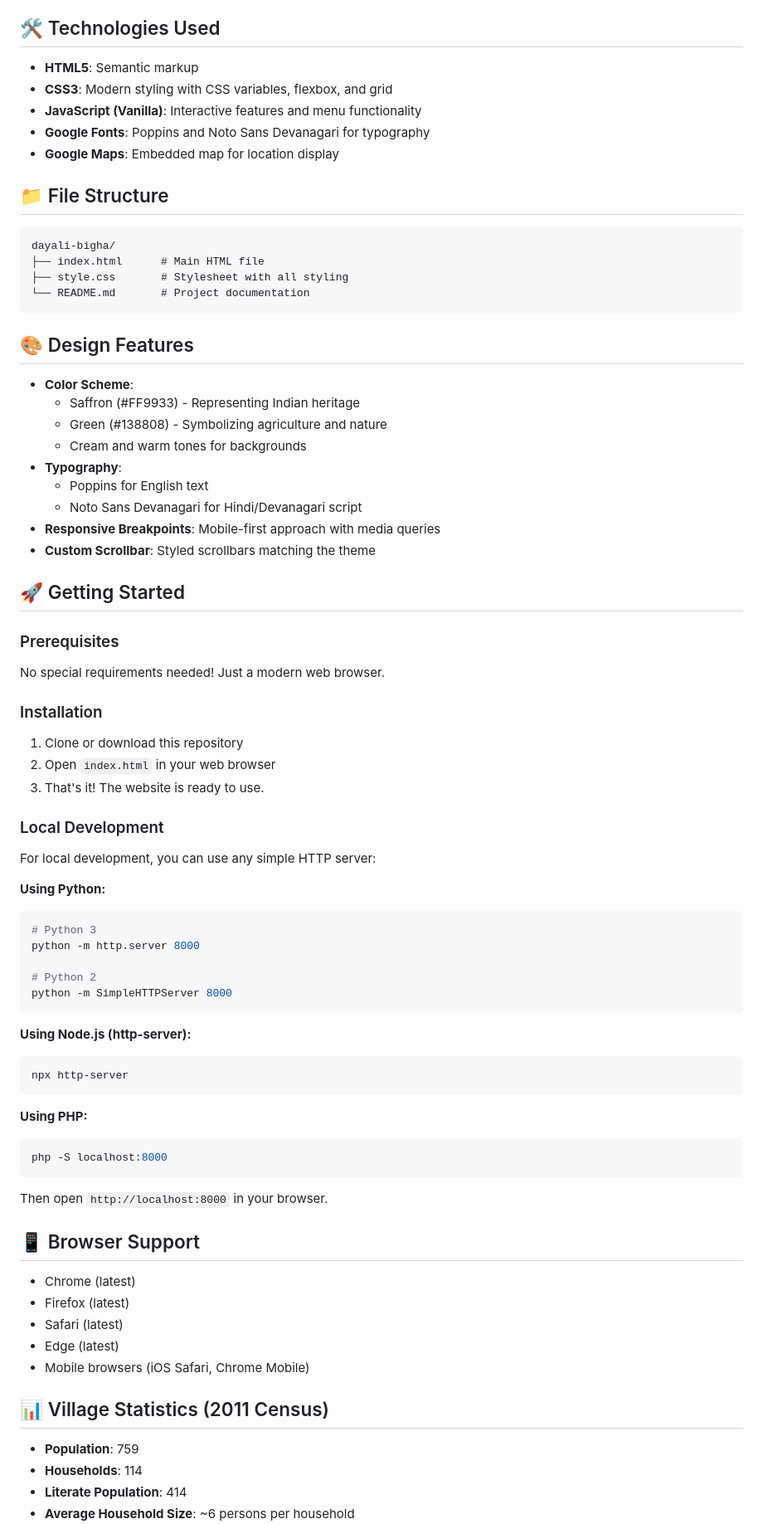
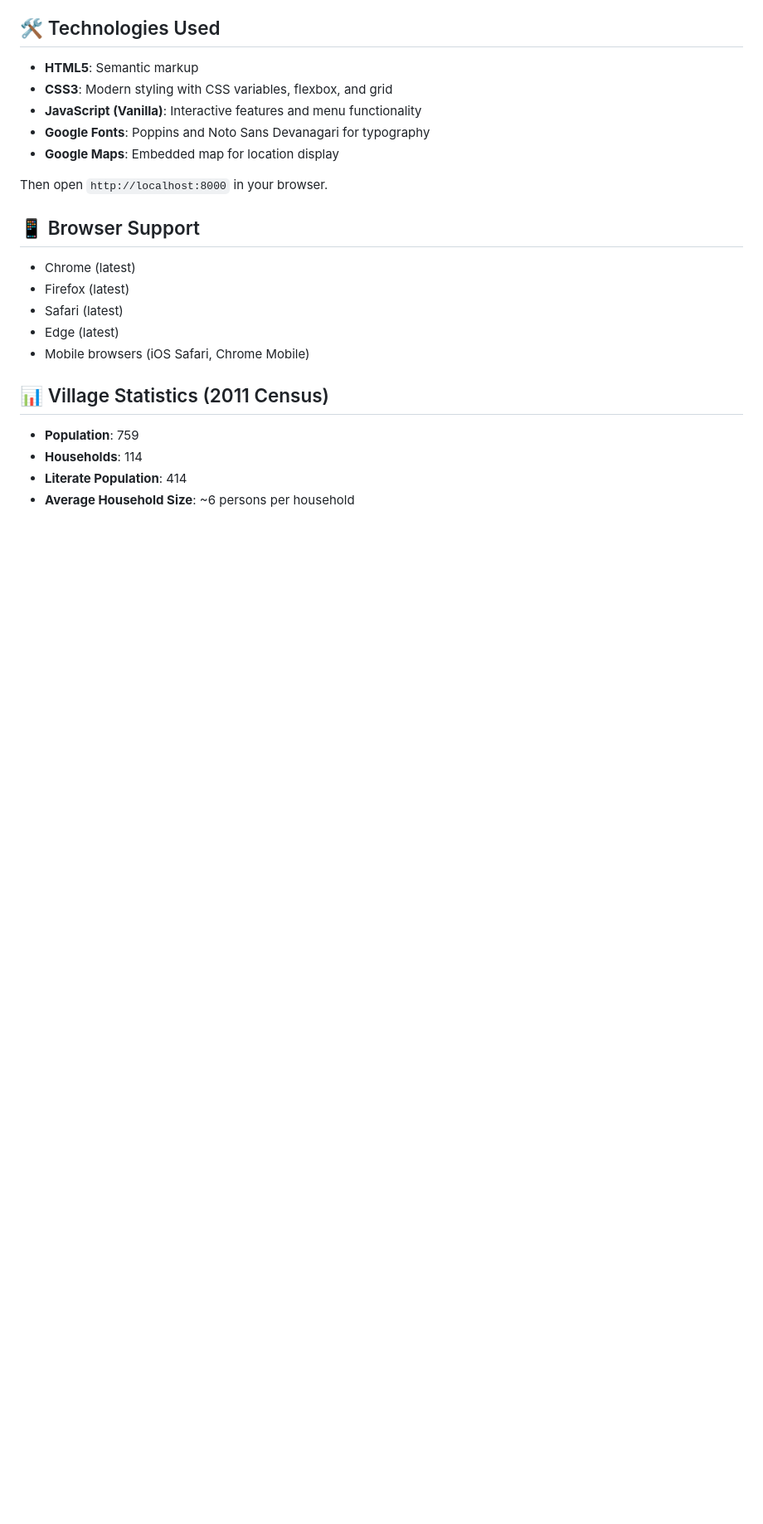
Before and after one commit to nivash-kumar/dayali-bigha, a Markdown page: README.md, the part around the change. Shown: that part at 83% size. Rendered like a GitHub page; blank space fills up the shorter version.

````diff
--- a/README.md
+++ b/README.md
@@ -48,62 +48,6 @@ Dayali Bigha is a vibrant agricultural village located in the Nardiganj Subdivis
 - **Google Fonts**: Poppins and Noto Sans Devanagari for typography
 - **Google Maps**: Embedded map for location display
 
-## 📁 File Structure
-
-```
-dayali-bigha/
-├── index.html      # Main HTML file
-├── style.css       # Stylesheet with all styling
-└── README.md       # Project documentation
-```
-
-## 🎨 Design Features
-
-- **Color Scheme**:
-  - Saffron (#FF9933) - Representing Indian heritage
-  - Green (#138808) - Symbolizing agriculture and nature
-  - Cream and warm tones for backgrounds
-- **Typography**:
-  - Poppins for English text
-  - Noto Sans Devanagari for Hindi/Devanagari script
-- **Responsive Breakpoints**: Mobile-first approach with media queries
-- **Custom Scrollbar**: Styled scrollbars matching the theme
-
-## 🚀 Getting Started
-
-### Prerequisites
-
-No special requirements needed! Just a modern web browser.
-
-### Installation
-
-1. Clone or download this repository
-2. Open `index.html` in your web browser
-3. That's it! The website is ready to use.
-
-### Local Development
-
-For local development, you can use any simple HTTP server:
-
-**Using Python:**
-```bash
-# Python 3
-python -m http.server 8000
-
-# Python 2
-python -m SimpleHTTPServer 8000
-```
-
-**Using Node.js (http-server):**
-```bash
-npx http-server
-```
-
-**Using PHP:**
-```bash
-php -S localhost:8000
-```
-
 Then open `http://localhost:8000` in your browser.
 
 ## 📱 Browser Support
````
